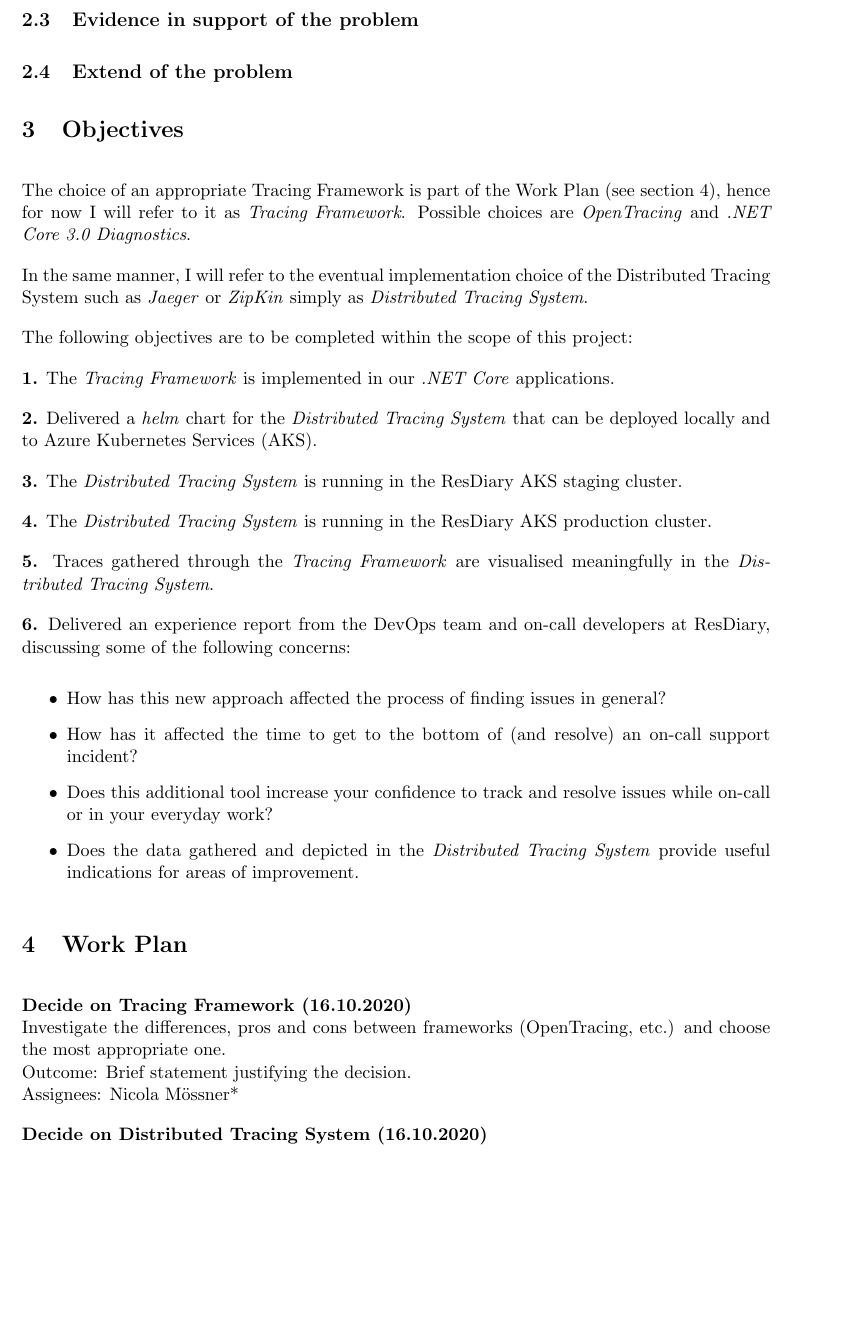
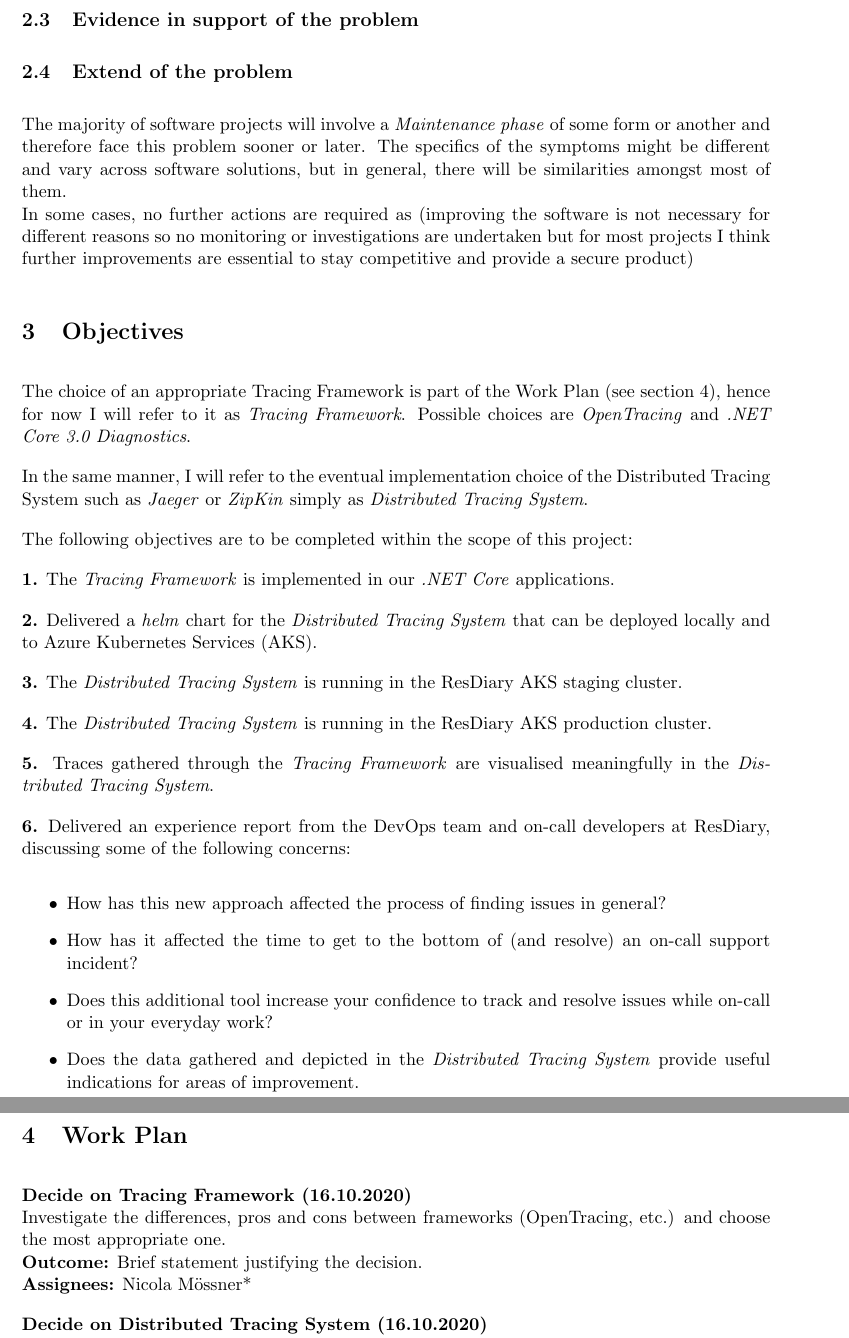
Before and after one commit to ResDiaryLewis/masters-dissertation, a LaTeX document (project-proposal-january/working.tex): part of page 3 of 5 before the commit and two parts of pages 3 and 4 of 5 after it, the two joined at a grey line, cut so that both start at the same text, the shorter picture padded with empty space. Compiled offline with pdfLaTeX.

Commit message:
Continue work...

```diff
--- a/project-proposal-january/working.tex
+++ b/project-proposal-january/working.tex
@@ -72,7 +72,8 @@ It would expectedly require less working hours and people to fix issues. On-call
 
 \subsection{Extend of the problem}
 
-
+The majority of software projects will involve a \textit{Maintenance phase} of some form or another and therefore face this problem sooner or later. The specifics of the symptoms might be different and vary across software solutions, but in general, there will be similarities amongst most of them.\\
+In some cases, no further actions are required as (improving the software is not necessary for different reasons so no monitoring or investigations are undertaken but for most projects I think further improvements are essential to stay competitive and provide a secure product)
 
 \section{Objectives}
 
@@ -118,24 +119,10 @@ The following objectives are to be completed within the scope of this project:
 % ensuring the work is completed.  An example of a work package might be "Deploy Release 1.0 (Prototype 1) to Employer
 % Infrastructure".
 
-% \begin{tabular}{ | p{3cm} | p{5cm}| p{3cm} | p{2cm} | p{2cm} | }
-% \hline
-% \textbf{Title} & \textbf{Description} & \textbf{Outcome} & \textbf{Due date} & \textbf{Assignees} \\
-% \hline
-% Decide on \textit{Tracing Framework} & Investigate differences, pros and cons between frameworks (OpenTracing, etc.) and choose the most appropriate one. & Brief statement justifying the decision. & 16.10.2020 & Nicola M\"{o}ssner* \\
-% \hline
-% Decide on \textit{Distributed Tracing System} & Investigate differences, pros and cons between systems (Zipkin, LighStep, Jaeger, etc.) and choose the most appropriate one. & Brief statement justifying the decision. & 16.10.2020 & Nicola M\"{o}ssner* \\
-% \hline
-% Instrument applications with Tracing Framework & ... & All resources are created as expected and Pods are running & 30.10.2020 & Nicola M\"{o}ssner* \\
-% \hline
-% Deploy Distributed Tracing System locally & Produce, configure and deploy a helm chart for the Distributed Tracing System on a local Kubernetes cluster. & All resources are created as expected and Pods are running & 30.10.2020 & Nicola M\"{o}ssner* \\
-% \hline
-% \end{tabular}
-
 \textbf{Decide on Tracing Framework (16.10.2020)}\\
 Investigate the differences, pros and cons between frameworks (OpenTracing, etc.) and choose the most appropriate one.\\
-Outcome: Brief statement justifying the decision.\\
-Assignees: Nicola M\"{o}ssner*
+\textbf{Outcome:} Brief statement justifying the decision.\\
+\textbf{Assignees:} Nicola M\"{o}ssner*
 
 \textbf{Decide on Distributed Tracing System (16.10.2020)}\\
 Investigate the differences, pros and cons between systems (Zipkin, LighStep, Jaeger, etc.) and choose the most appropriate one.\\
```
Also changed, not shown: project-proposal-january/working.pdf, 2 other files.
